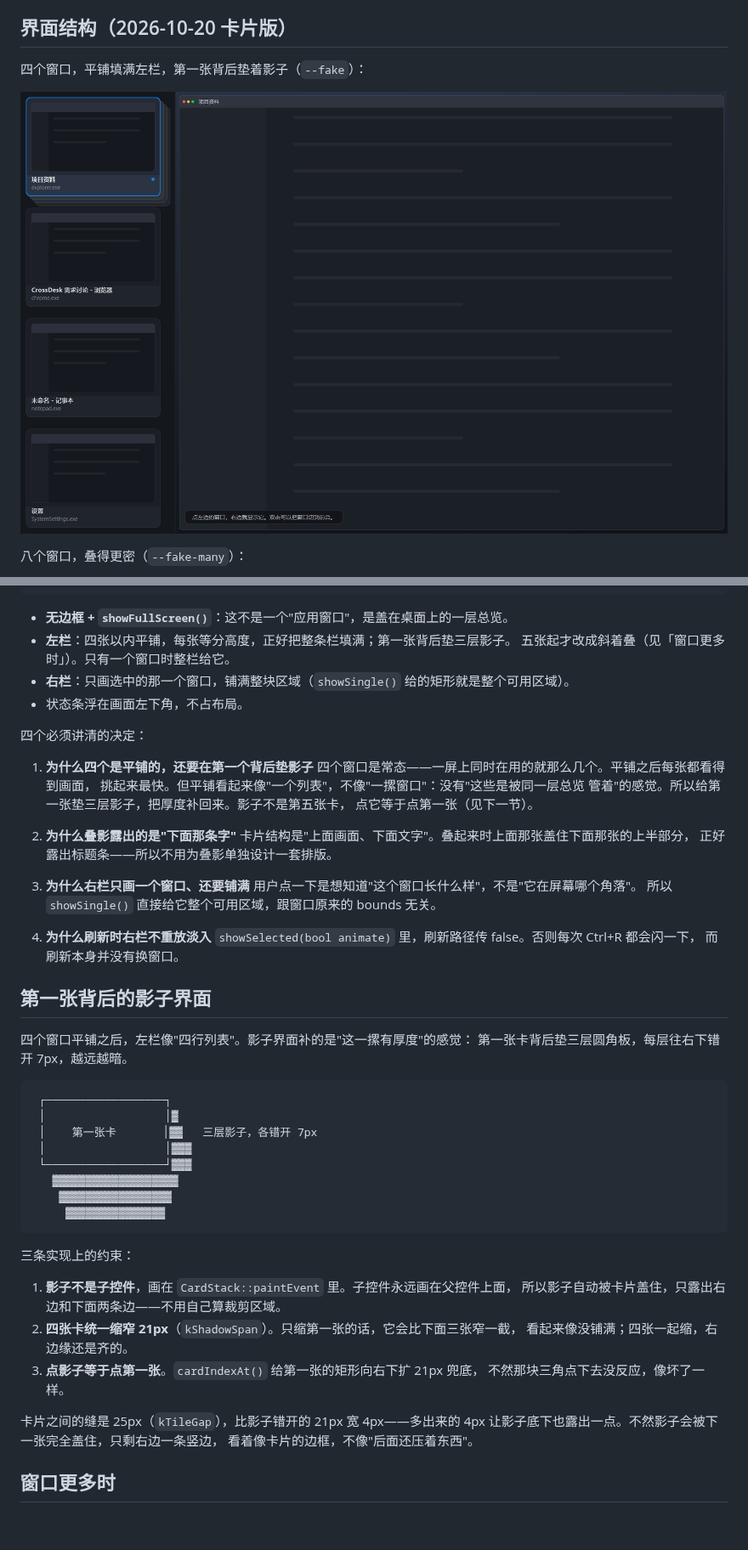
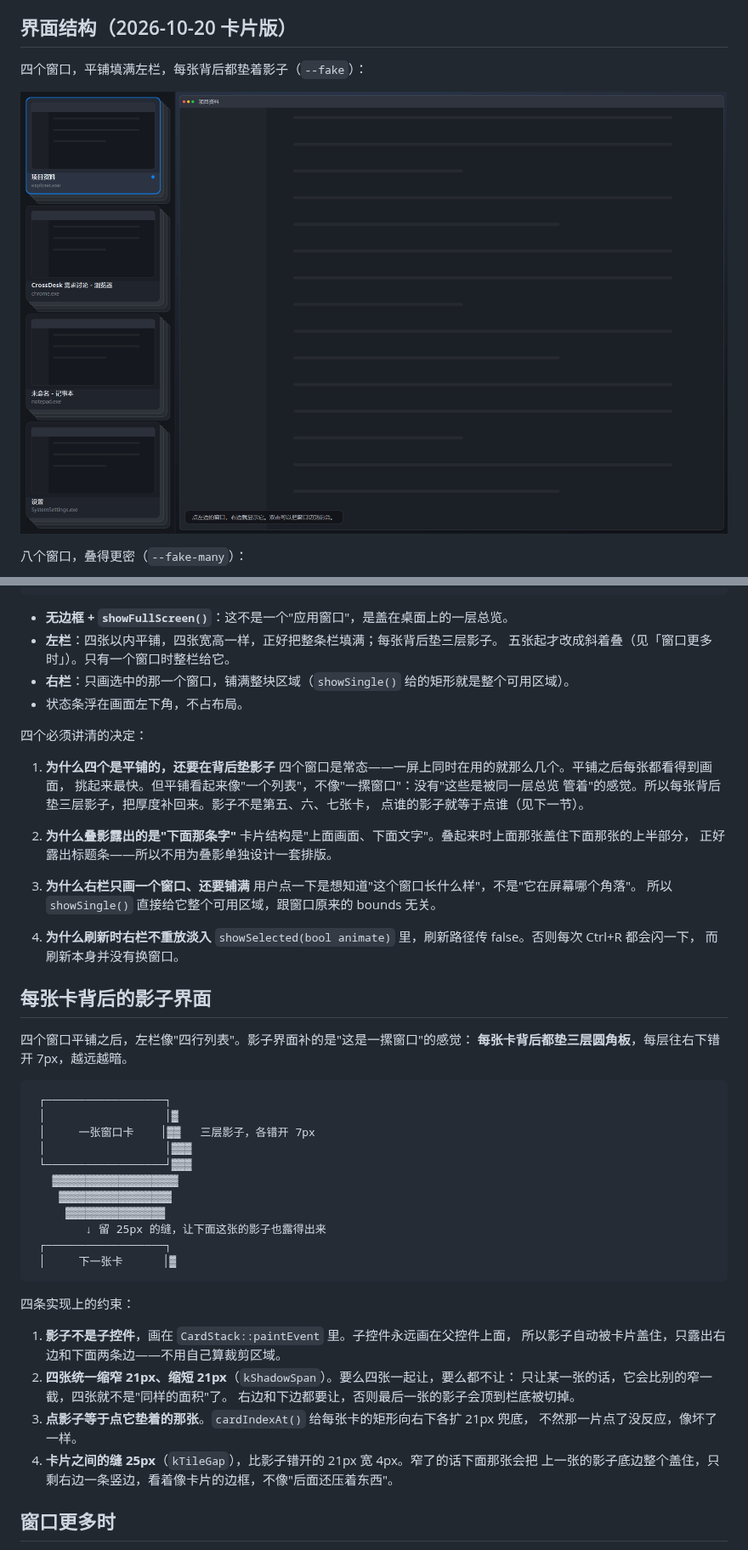
Before and after one commit to Peregrine26/system-evolute, a Markdown page: docs/notes/c-mvp-ui.md, 2 parts joined by grey strips. Shown at 85% size. Drawn GitHub-style; pictures changed too: docs/notes/screenshots/overview-cards-2026-10-20.png; blank space fills up the shorter version.

````diff
--- a/docs/notes/c-mvp-ui.md
+++ b/docs/notes/c-mvp-ui.md
@@ -86,5 +86,5 @@ crossdesk.exe --fake-count 32
 
 ## 界面结构（2026-10-20 卡片版）
 
-四个窗口，平铺填满左栏，第一张背后垫着影子（`--fake`）：
+四个窗口，平铺填满左栏，每张背后都垫着影子（`--fake`）：
 
@@ -113,18 +113,18 @@ crossdesk.exe --fake-count 32
 ```
 
 - **无边框 + `showFullScreen()`**：这不是一个"应用窗口"，是盖在桌面上的一层总览。
-- **左栏**：四张以内平铺，每张等分高度，正好把整条栏填满；第一张背后垫三层影子。
+- **左栏**：四张以内平铺，四张宽高一样，正好把整条栏填满；每张背后垫三层影子。
   五张起才改成斜着叠（见「窗口更多时」）。只有一个窗口时整栏给它。
 - **右栏**：只画选中的那一个窗口，铺满整块区域（`showSingle()` 给的矩形就是整个可用区域）。
 - 状态条浮在画面左下角，不占布局。
 
 四个必须讲清的决定：
 
-1. **为什么四个是平铺的，还要在第一个背后垫影子**
+1. **为什么四个是平铺的，还要在背后垫影子**
    四个窗口是常态——一屏上同时在用的就那么几个。平铺之后每张都看得到画面，
    挑起来最快。但平铺看起来像"一个列表"，不像"一摞窗口"：没有"这些是被同一层总览
-   管着"的感觉。所以给第一张垫三层影子，把厚度补回来。影子不是第五张卡，
-   点它等于点第一张（见下一节）。
+   管着"的感觉。所以每张背后垫三层影子，把厚度补回来。影子不是第五、六、七张卡，
+   点谁的影子就等于点谁（见下一节）。
 
 2. **为什么叠影露出的是"下面那条字"**
    卡片结构是"上面画面、下面文字"。叠起来时上面那张盖住下面那张的上半部分，
@@ -138,34 +138,36 @@ crossdesk.exe --fake-count 32
    `showSelected(bool animate)` 里，刷新路径传 false。否则每次 Ctrl+R 都会闪一下，
    而刷新本身并没有换窗口。
 
-## 第一张背后的影子界面
+## 每张卡背后的影子界面
 
-四个窗口平铺之后，左栏像"四行列表"。影子界面补的是"这一摞有厚度"的感觉：
-第一张卡背后垫三层圆角板，每层往右下错开 7px，越远越暗。
+四个窗口平铺之后，左栏像"四行列表"。影子界面补的是"这是一摞窗口"的感觉：
+**每张卡背后都垫三层圆角板**，每层往右下错开 7px，越远越暗。
 
 ```
  ┌──────────────────┐
  │                  │▓
- │    第一张卡       │▓▓   三层影子，各错开 7px
+ │     一张窗口卡    │▓▓   三层影子，各错开 7px
  │                  │▓▓▓
  └──────────────────┘▓▓▓
    ▓▓▓▓▓▓▓▓▓▓▓▓▓▓▓▓▓▓▓
     ▓▓▓▓▓▓▓▓▓▓▓▓▓▓▓▓▓
      ▓▓▓▓▓▓▓▓▓▓▓▓▓▓▓
+        ↓ 留 25px 的缝，让下面这张的影子也露得出来
+ ┌──────────────────┐
+ │     下一张卡      │▓
 ```
 
-三条实现上的约束：
+四条实现上的约束：
 
 1. **影子不是子控件**，画在 `CardStack::paintEvent` 里。子控件永远画在父控件上面，
    所以影子自动被卡片盖住，只露出右边和下面两条边——不用自己算裁剪区域。
-2. **四张卡统一缩窄 21px**（`kShadowSpan`）。只缩第一张的话，它会比下面三张窄一截，
-   看起来像没铺满；四张一起缩，右边缘还是齐的。
-3. **点影子等于点第一张**。`cardIndexAt()` 给第一张的矩形向右下扩 21px 兜底，
-   不然那块三角点下去没反应，像坏了一样。
-
-卡片之间的缝是 25px（`kTileGap`），比影子错开的 21px 宽 4px——多出来的 4px
-让影子底下也露出一点。不然影子会被下一张完全盖住，只剩右边一条竖边，
-看着像卡片的边框，不像"后面还压着东西"。
+2. **四张统一缩窄 21px、缩短 21px**（`kShadowSpan`）。要么四张一起让，要么都不让：
+   只让某一张的话，它会比别的窄一截，四张就不是"同样的面积"了。
+   右边和下边都要让，否则最后一张的影子会顶到栏底被切掉。
+3. **点影子等于点它垫着的那张**。`cardIndexAt()` 给每张卡的矩形向右下各扩 21px 兜底，
+   不然那一片点了没反应，像坏了一样。
+4. **卡片之间的缝 25px**（`kTileGap`），比影子错开的 21px 宽 4px。窄了的话下面那张会把
+   上一张的影子底边整个盖住，只剩右边一条竖边，看着像卡片的边框，不像"后面还压着东西"。
 
 ## 窗口更多时
 
````
Also changed, not shown: other parts of docs/notes/c-mvp-ui.md (+5 -5 lines), 3 other files.
